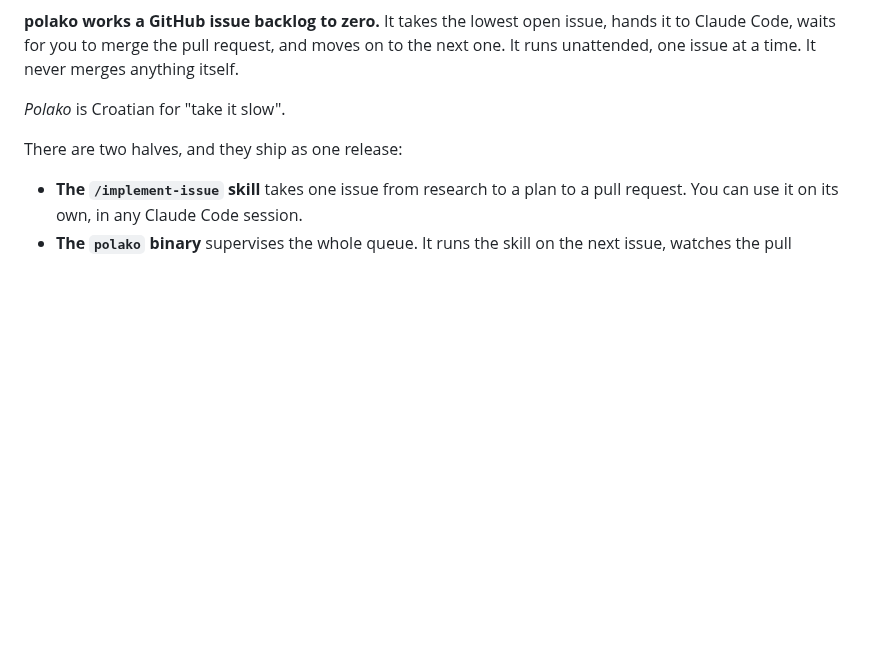
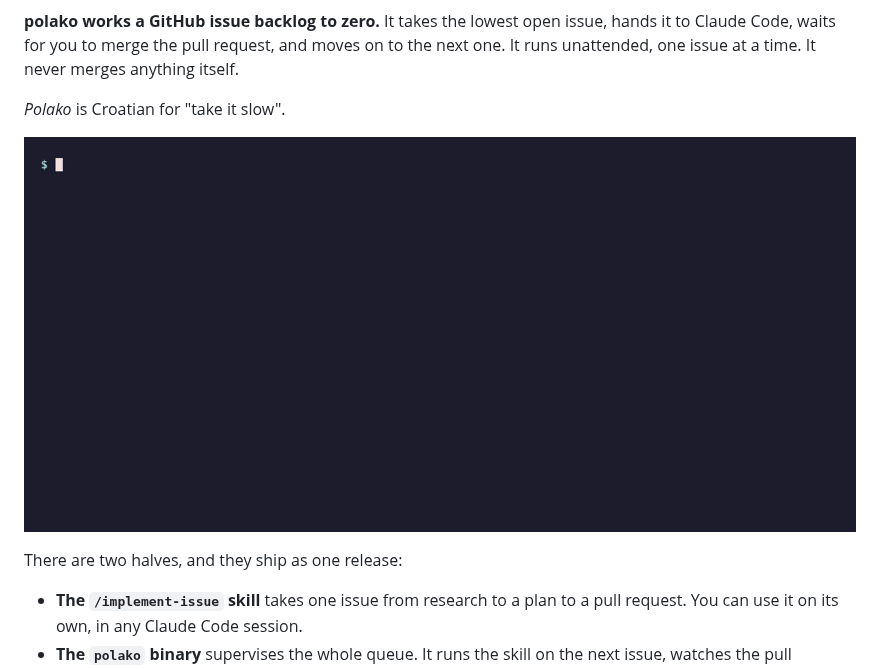
Before and after one commit to scharissis/polako, a Markdown page: README.md, the part around the change. GitHub-like rendering; pictures changed too: docs/demo.gif (added); blank space fills up the shorter version.

```diff
--- a/README.md
+++ b/README.md
@@ -13,6 +13,8 @@ to the next one. It runs unattended, one issue at a time. It never merges
 anything itself.
 
 *Polako* is Croatian for "take it slow".
+
+![polako status printing the state of a backlog, then polako work -dry-run resolving the next issue and printing the exact claude invocation it would run](docs/demo.gif)
 
 There are two halves, and they ship as one release:
 
```
Also changed, not shown: CONTRIBUTING.md (+15 -0 lines), 3 other files.
